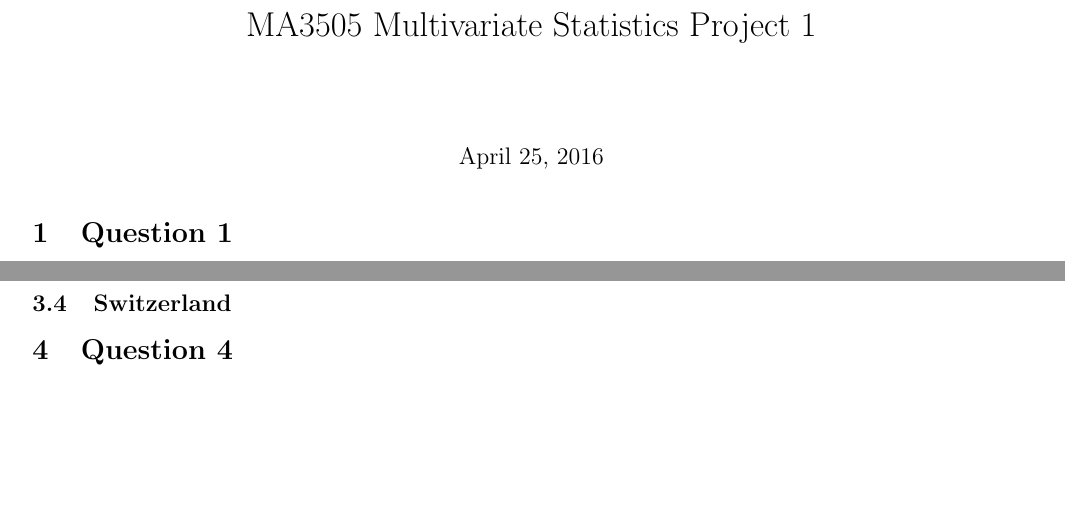
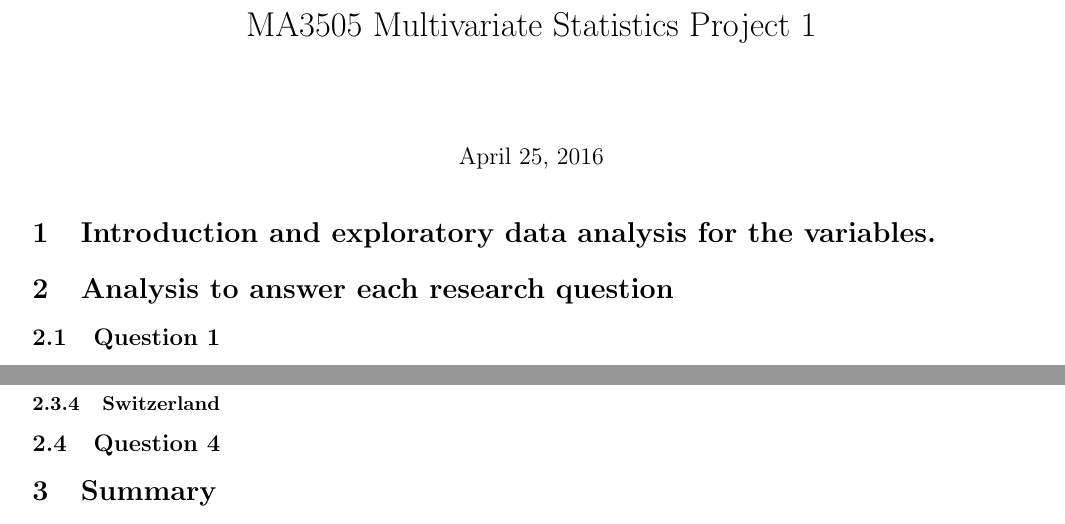
Before and after one commit to AdamPohl/Project, a LaTeX document (report.tex): two parts of pages 1 and 2 of 2, joined at a grey line, cut so that both start at the same text, the shorter picture padded with empty space. Compiled offline with LaTeX, dvips and Ghostscript.

Commit message:
Correcting Chapter outline

```diff
--- a/report.tex
+++ b/report.tex
@@ -15,9 +15,11 @@
 \maketitle
 
 
-\section{Question 1}
+\section{Introduction and exploratory data analysis for the variables.}
 
 
-\section{Question 2}
+\section{Analysis to answer each research question}
+
+\subsection{Question 1}
 
 
@@ -98,7 +103,8 @@ Here we see that it is need for first 21 components in order to keep $80\%$ of t
 
-\subsection{Switzerland}
+\subsubsection{Switzerland}
 
-\section{Question 4}
+\subsection{Question 4}
 
+\section{Summary}
 
 \end{document}
```
Also changed, not shown: report.pdf, report.tex (11 more changed lines).
